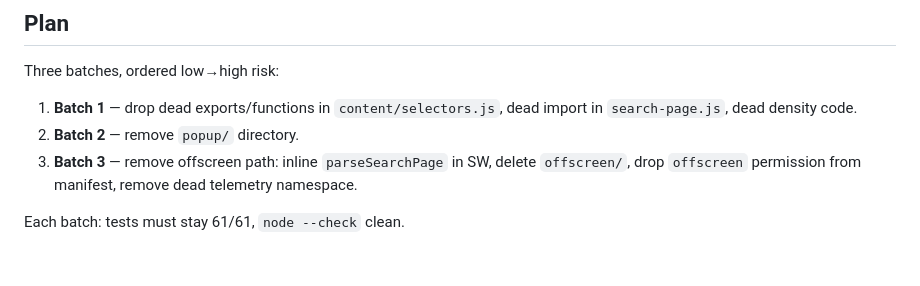
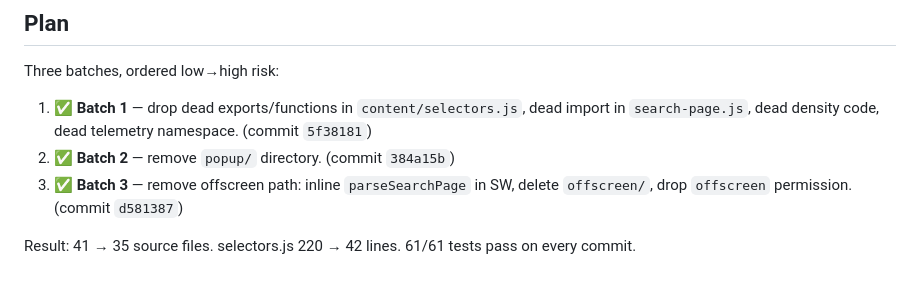
Before and after one commit to tmaeder/fetlife-aslsearch-mv3, a Markdown page: DECLUTTER_CANDIDATES.md, the part around the change. GitHub-like rendering.

Commit message:
docs: CHANGELOG + declutter notes
Co-Authored-By: Claude Opus 4.7 (1M context) <noreply@anthropic.com>

```diff
--- a/DECLUTTER_CANDIDATES.md
+++ b/DECLUTTER_CANDIDATES.md
@@ -54,8 +54,8 @@ All evidence-backed. Grouped by risk.
 ## Plan
 
 Three batches, ordered low→high risk:
-1. **Batch 1** — drop dead exports/functions in `content/selectors.js`, dead import in `search-page.js`, dead density code.
-2. **Batch 2** — remove `popup/` directory.
-3. **Batch 3** — remove offscreen path: inline `parseSearchPage` in SW, delete `offscreen/`, drop `offscreen` permission from manifest, remove dead telemetry namespace.
+1. ✅ **Batch 1** — drop dead exports/functions in `content/selectors.js`, dead import in `search-page.js`, dead density code, dead telemetry namespace. (commit `5f38181`)
+2. ✅ **Batch 2** — remove `popup/` directory. (commit `384a15b`)
+3. ✅ **Batch 3** — remove offscreen path: inline `parseSearchPage` in SW, delete `offscreen/`, drop `offscreen` permission. (commit `d581387`)
 
-Each batch: tests must stay 61/61, `node --check` clean.
+Result: 41 → 35 source files. selectors.js 220 → 42 lines. 61/61 tests pass on every commit.
```
Also changed, not shown: CHANGELOG.md (added, +42 -0 lines).
